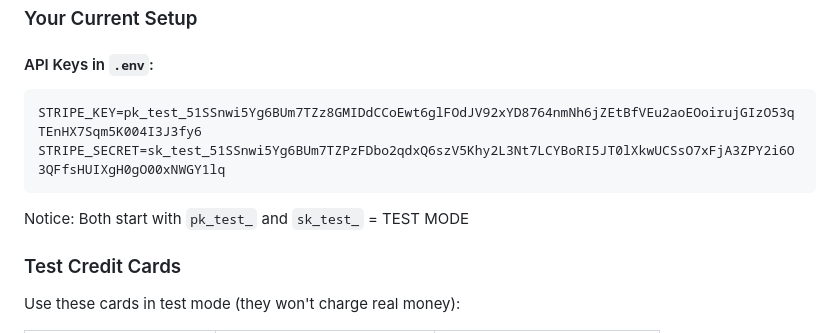
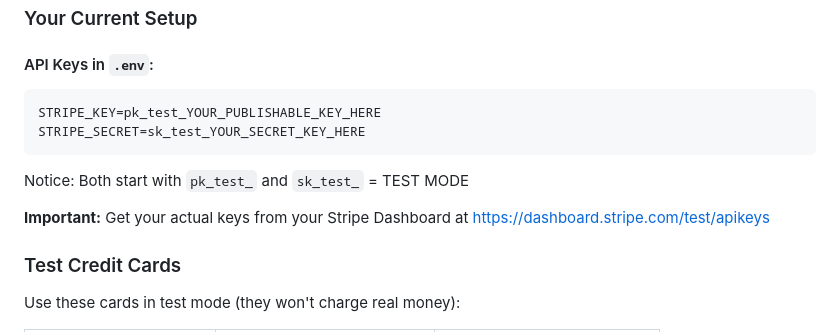
Before and after one commit to lordreignera/emuriapropertycare, a Markdown page: docs/STRIPE_COMPLETE_GUIDE.md, the part around the change. Drawn GitHub-style.

Commit message:
security: Remove exposed Stripe test API keys from documentation

````diff
--- a/docs/STRIPE_COMPLETE_GUIDE.md
+++ b/docs/STRIPE_COMPLETE_GUIDE.md
@@ -179,11 +179,13 @@ Test mode is like a **practice environment** where:
 
 #### API Keys in `.env`:
 ```env
-STRIPE_KEY=pk_test_51SSnwi5Yg6BUm7TZz8GMIDdCCoEwt6glFOdJV92xYD8764nmNh6jZEtBfVEu2aoEOoirujGIzO53qTEnHX7Sqm5K004I3J3fy6
-STRIPE_SECRET=sk_test_51SSnwi5Yg6BUm7TZPzFDbo2qdxQ6szV5Khy2L3Nt7LCYBoRI5JT0lXkwUCSsO7xFjA3ZPY2i6O3QFfsHUIXgH0gO00xNWGY1lq
+STRIPE_KEY=pk_test_YOUR_PUBLISHABLE_KEY_HERE
+STRIPE_SECRET=sk_test_YOUR_SECRET_KEY_HERE
 ```
 
 Notice: Both start with `pk_test_` and `sk_test_` = TEST MODE
+
+**Important:** Get your actual keys from your Stripe Dashboard at https://dashboard.stripe.com/test/apikeys
 
 ### Test Credit Cards
 
````
